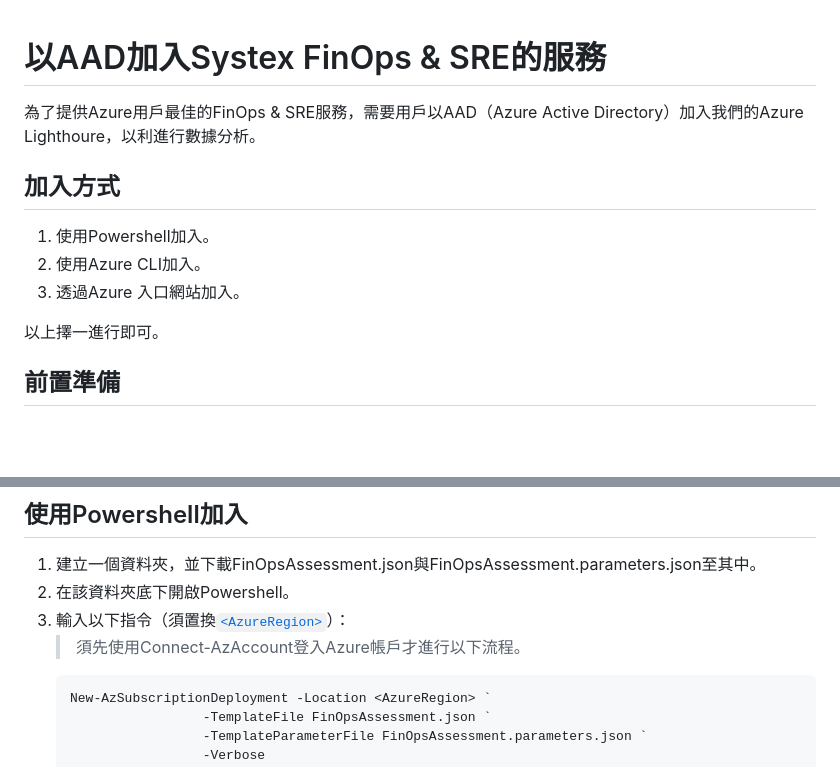
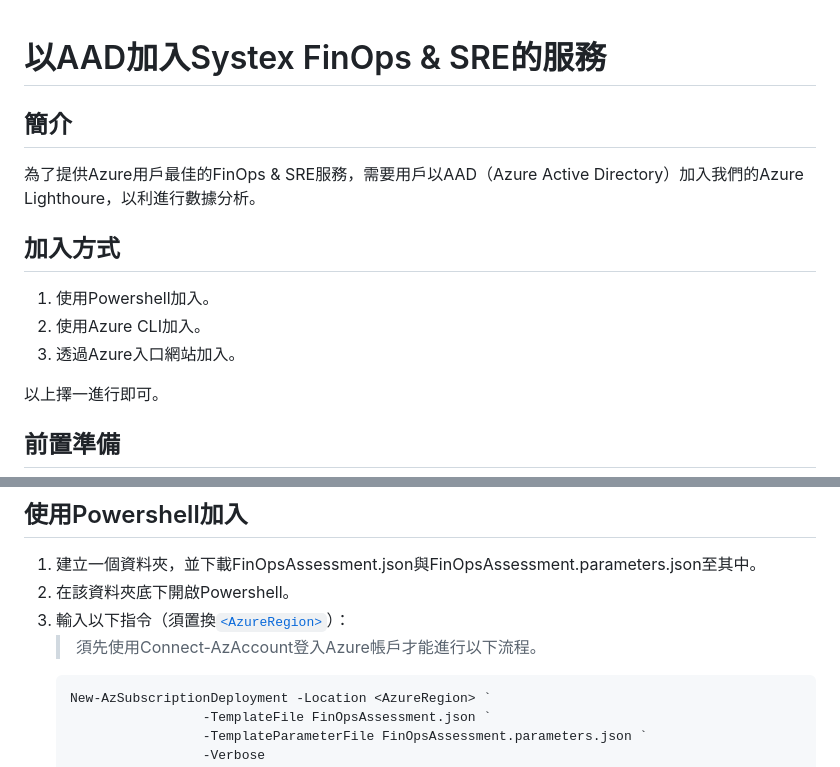
Before and after one commit to systex-t22r/systex-t22r.github.io, a Markdown page: FinOpsOnboard/README.md, 2 parts joined by grey strips. Drawn GitHub-style; blank space fills up the shorter version.

Commit message:
16. 修正typo、微調編排

````diff
--- a/FinOpsOnboard/README.md
+++ b/FinOpsOnboard/README.md
@@ -1,4 +1,5 @@
 # 以AAD加入Systex FinOps & SRE的服務
+## 簡介
 
 為了提供Azure用戶最佳的FinOps & SRE服務，需要用戶以AAD（Azure Active Directory）加入我們的Azure Lighthoure，以利進行數據分析。
 
@@ -6,7 +7,7 @@
 
 1. 使用Powershell加入。
 2. 使用Azure CLI加入。
-3. 透過Azure 入口網站加入。
+3. 透過Azure入口網站加入。
 
 以上擇一進行即可。
 
@@ -34,7 +35,7 @@
 1. 建立一個資料夾，並下載FinOpsAssessment.json與FinOpsAssessment.parameters.json至其中。
 2. 在該資料夾底下開啟Powershell。
 3. 輸入以下指令（須置換[`<AzureRegion>`](https://learn.microsoft.com/zh-tw/gaming/playfab/api-references/events/data-types/azureregion)）：
-   > 須先使用Connect-AzAccount登入Azure帳戶才進行以下流程。
+   > 須先使用Connect-AzAccount登入Azure帳戶才能進行以下流程。
    ```powershell
    New-AzSubscriptionDeployment -Location <AzureRegion> `
                     -TemplateFile FinOpsAssessment.json `
````
Also changed, not shown: other parts of FinOpsOnboard/README.md (+1 -1 lines).
